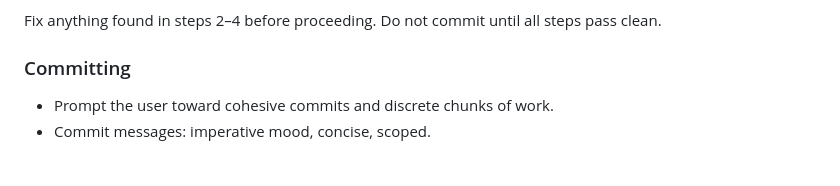
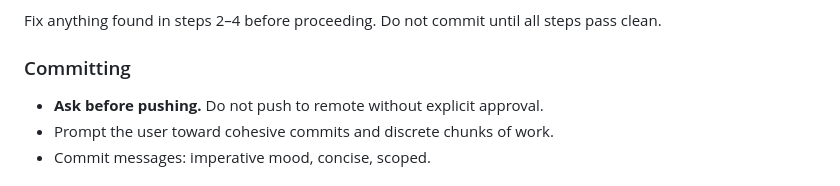
Before and after one commit to GarrettS/pelvis, a Markdown page: claude.md, the part around the change. Rendered like a GitHub page.

Commit message:
Add ask-before-push rule to CLAUDE.md
Co-Authored-By: Claude Opus 4.6 (1M context) <noreply@anthropic.com>

```diff
--- a/claude.md
+++ b/claude.md
@@ -47,6 +47,7 @@ Follow this sequence. Do not skip steps.
 Fix anything found in steps 2–4 before proceeding. Do not commit until all steps pass clean.
 
 ### Committing
+- **Ask before pushing.** Do not push to remote without explicit approval.
 - Prompt the user toward cohesive commits and discrete chunks of work.
 - Commit messages: imperative mood, concise, scoped.
 
```
